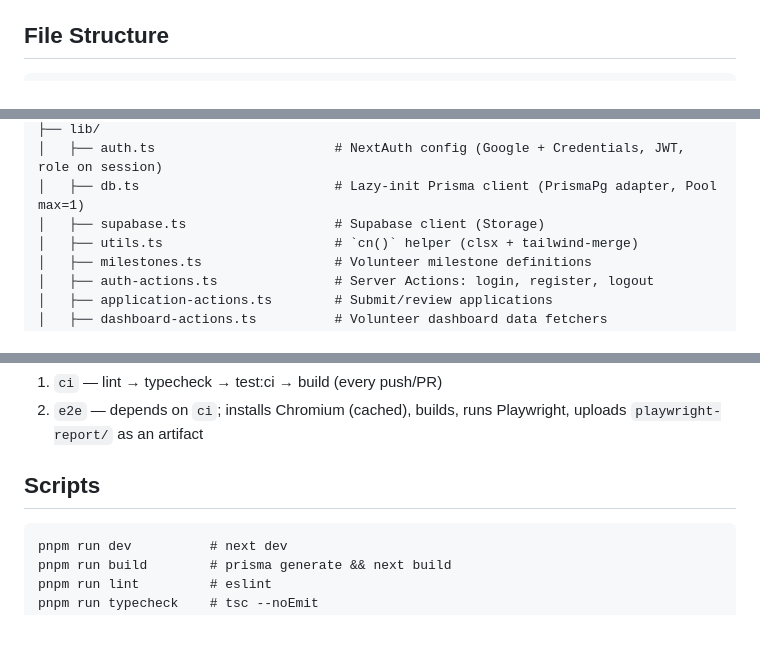
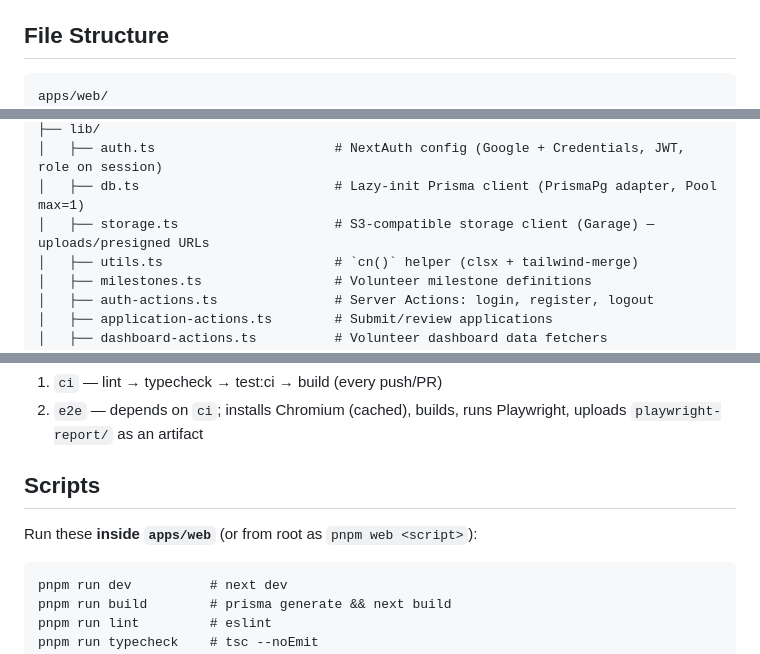
Before and after one commit to compassion-soup-kitchen/volunteer-app, a Markdown page: CLAUDE.md, 3 parts joined by grey strips. Rendered like a GitHub page; blank space fills up the shorter version.

````diff
--- a/CLAUDE.md
+++ b/CLAUDE.md
@@ -36,6 +56,7 @@ Other useful skills in this repo:
 ## File Structure
 
 ```
+apps/web/
 src/
 ├── app/
 │   ├── layout.tsx                    # Root: Geist fonts, ThemeProvider, SessionProvider, TooltipProvider, Toaster
@@ -86,7 +107,7 @@ src/
 ├── lib/
 │   ├── auth.ts                       # NextAuth config (Google + Credentials, JWT, role on session)
 │   ├── db.ts                         # Lazy-init Prisma client (PrismaPg adapter, Pool max=1)
-│   ├── supabase.ts                   # Supabase client (Storage)
+│   ├── storage.ts                    # S3-compatible storage client (Garage) — uploads/presigned URLs
 │   ├── utils.ts                      # `cn()` helper (clsx + tailwind-merge)
 │   ├── milestones.ts                 # Volunteer milestone definitions
 │   ├── auth-actions.ts               # Server Actions: login, register, logout
@@ -185,6 +206,7 @@ Two suites — keep both green on `main`.
 2. `e2e` — depends on `ci`; installs Chromium (cached), builds, runs Playwright, uploads `playwright-report/` as an artifact
 
 ## Scripts
+Run these **inside `apps/web`** (or from root as `pnpm web <script>`):
 ```
 pnpm run dev          # next dev
 pnpm run build        # prisma generate && next build
````
Also changed, not shown: other parts of CLAUDE.md (+30 -3 lines).
